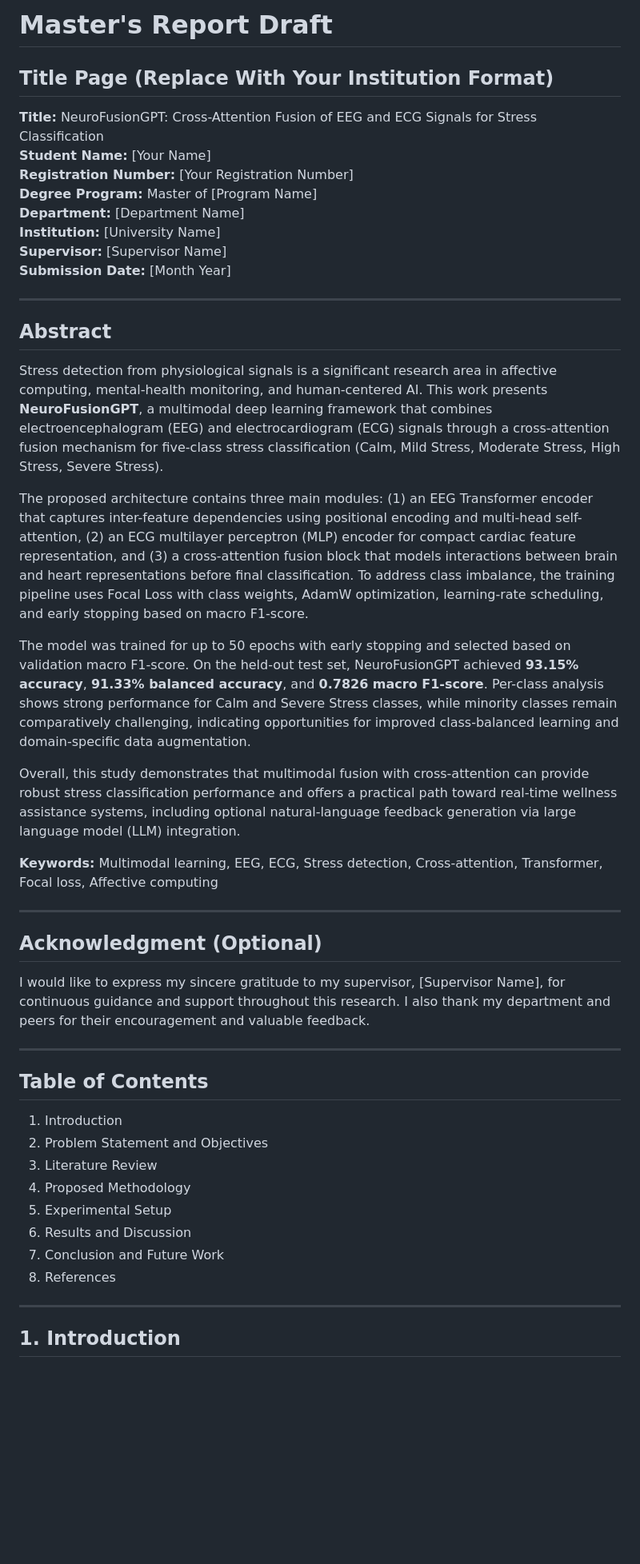
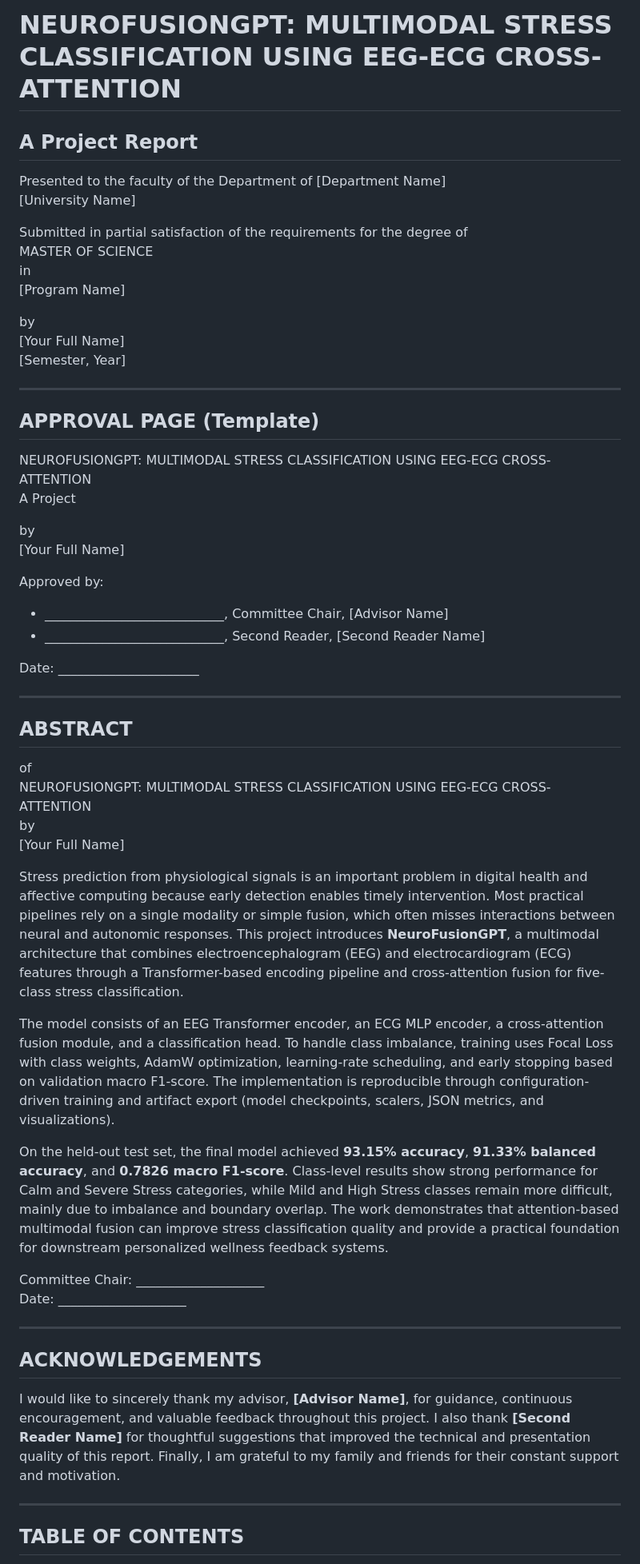
Before and after one commit to Bindu3116/Neuro_fusion, a Markdown page: MASTERS_REPORT_DRAFT.md, the part around one of its changes. Shown at 80% size. GitHub-like rendering; blank space fills up the shorter version.

```diff
--- a/MASTERS_REPORT_DRAFT.md
+++ b/MASTERS_REPORT_DRAFT.md
@@ -1,50 +1,61 @@
-# Master's Report Draft
+# NEUROFUSIONGPT: MULTIMODAL STRESS CLASSIFICATION USING EEG-ECG CROSS-ATTENTION
 
-## Title Page (Replace With Your Institution Format)
+## A Project Report
 
-**Title:** NeuroFusionGPT: Cross-Attention Fusion of EEG and ECG Signals for Stress Classification
-**Student Name:** [Your Name]
-**Registration Number:** [Your Registration Number]
-**Degree Program:** Master of [Program Name]
-**Department:** [Department Name]
-**Institution:** [University Name]
-**Supervisor:** [Supervisor Name]
-**Submission Date:** [Month Year]
+Presented to the faculty of the Department of [Department Name]
+[University Name]
+
+Submitted in partial satisfaction of the requirements for the degree of
+MASTER OF SCIENCE
+in
+[Program Name]
+
+by
+[Your Full Name]
+[Semester, Year]
 
 ---
 
-## Abstract
+## APPROVAL PAGE (Template)
 
-Stress detection from physiological signals is a significant research area in affective computing, mental-health monitoring, and human-centered AI. This work presents **NeuroFusionGPT**, a multimodal deep learning framework that combines electroencephalogram (EEG) and electrocardiogram (ECG) signals through a cross-attention fusion mechanism for five-class stress classification (Calm, Mild Stress, Moderate Stress, High Stress, Severe Stress).
+NEUROFUSIONGPT: MULTIMODAL STRESS CLASSIFICATION USING EEG-ECG CROSS-ATTENTION
+A Project
 
-The proposed architecture contains three main modules: (1) an EEG Transformer encoder that captures inter-feature dependencies using positional encoding and multi-head self-attention, (2) an ECG multilayer perceptron (MLP) encoder for compact cardiac feature representation, and (3) a cross-attention fusion block that models interactions between brain and heart representations before final classification. To address class imbalance, the training pipeline uses Focal Loss with class weights, AdamW optimization, learning-rate scheduling, and early stopping based on macro F1-score.
+by
+[Your Full Name]
 
-The model was trained for up to 50 epochs with early stopping and selected based on validation macro F1-score. On the held-out test set, NeuroFusionGPT achieved **93.15% accuracy**, **91.33% balanced accuracy**, and **0.7826 macro F1-score**. Per-class analysis shows strong performance for Calm and Severe Stress classes, while minority classes remain comparatively challenging, indicating opportunities for improved class-balanced learning and domain-specific data augmentation.
+Approved by:
 
-Overall, this study demonstrates that multimodal fusion with cross-attention can provide robust stress classification performance and offers a practical path toward real-time wellness assistance systems, including optional natural-language feedback generation via large language model (LLM) integration.
+- ____________________________, Committee Chair, [Advisor Name]
+- ____________________________, Second Reader, [Second Reader Name]
 
-**Keywords:** Multimodal learning, EEG, ECG, Stress detection, Cross-attention, Transformer, Focal loss, Affective computing
+Date: ______________________
 
 ---
 
-## Acknowledgment (Optional)
+## ABSTRACT
 
-I would like to express my sincere gratitude to my supervisor, [Supervisor Name], for continuous guidance and support throughout this research. I also thank my department and peers for their encouragement and valuable feedback.
+of
+NEUROFUSIONGPT: MULTIMODAL STRESS CLASSIFICATION USING EEG-ECG CROSS-ATTENTION
+by
+[Your Full Name]
+
+Stress prediction from physiological signals is an important problem in digital health and affective computing because early detection enables timely intervention. Most practical pipelines rely on a single modality or simple fusion, which often misses interactions between neural and autonomic responses. This project introduces **NeuroFusionGPT**, a multimodal architecture that combines electroencephalogram (EEG) and electrocardiogram (ECG) features through a Transformer-based encoding pipeline and cross-attention fusion for five-class stress classification.
+
+The model consists of an EEG Transformer encoder, an ECG MLP encoder, a cross-attention fusion module, and a classification head. To handle class imbalance, training uses Focal Loss with class weights, AdamW optimization, learning-rate scheduling, and early stopping based on validation macro F1-score. The implementation is reproducible through configuration-driven training and artifact export (model checkpoints, scalers, JSON metrics, and visualizations).
+
+On the held-out test set, the final model achieved **93.15% accuracy**, **91.33% balanced accuracy**, and **0.7826 macro F1-score**. Class-level results show strong performance for Calm and Severe Stress categories, while Mild and High Stress classes remain more difficult, mainly due to imbalance and boundary overlap. The work demonstrates that attention-based multimodal fusion can improve stress classification quality and provide a practical foundation for downstream personalized wellness feedback systems.
+
+Committee Chair: ____________________
+Date: ____________________
 
 ---
 
-## Table of Contents
+## ACKNOWLEDGEMENTS
 
-1. Introduction
-2. Problem Statement and Objectives
-3. Literature Review
-4. Proposed Methodology
-5. Experimental Setup
-6. Results and Discussion
-7. Conclusion and Future Work
-8. References
+I would like to sincerely thank my advisor, **[Advisor Name]**, for guidance, continuous encouragement, and valuable feedback throughout this project. I also thank **[Second Reader Name]** for thoughtful suggestions that improved the technical and presentation quality of this report. Finally, I am grateful to my family and friends for their constant support and motivation.
 
 ---
 
-## 1. Introduction
+## TABLE OF CONTENTS
 
```
Also changed, not shown: other parts of MASTERS_REPORT_DRAFT.md (+312 -198 lines).
